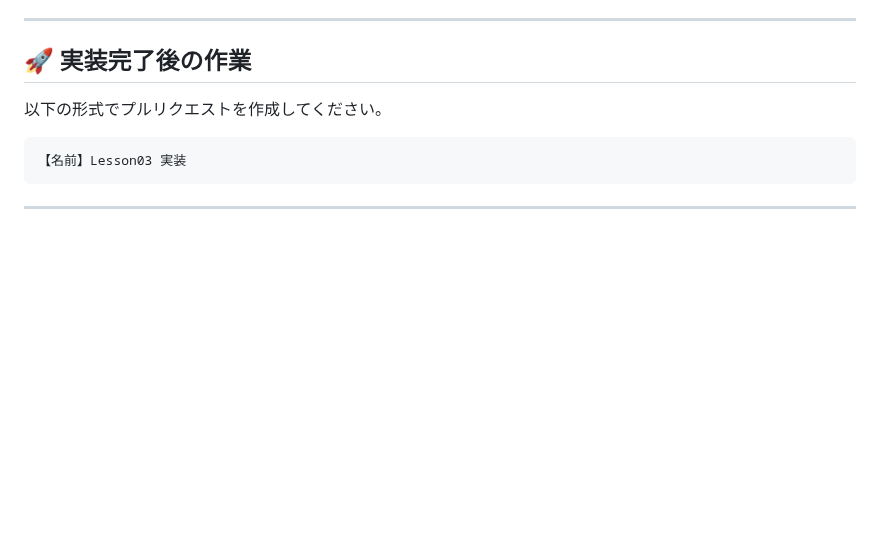
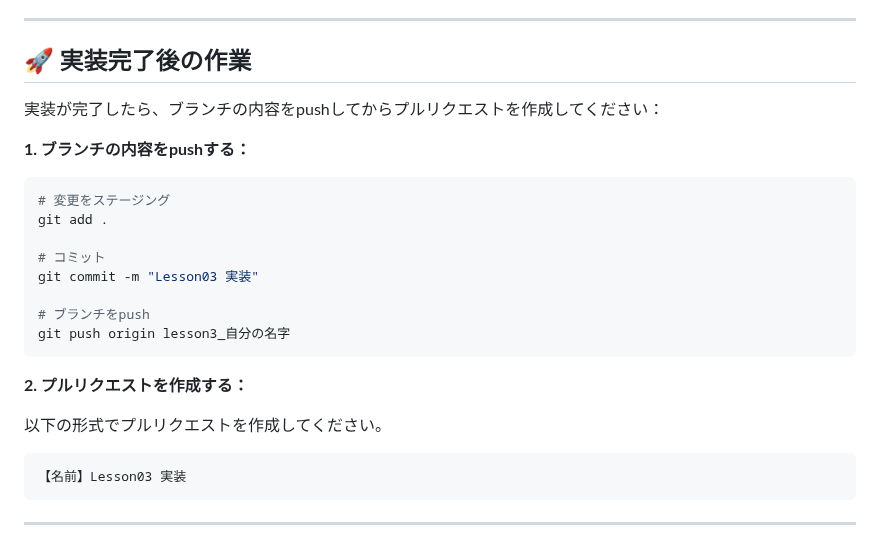
Before and after one commit to e-value/study-task-app-student, a Markdown page: LESSON3_README.md, the part around the change. GitHub-like rendering; blank space fills up the shorter version.

Commit message:
READMEファイルにブランチpush手順を追加

````diff
--- a/LESSON3_README.md
+++ b/LESSON3_README.md
@@ -160,6 +160,23 @@ Service に移した後、以下を意識してください：
 
 ## 🚀 実装完了後の作業
 
+実装が完了したら、ブランチの内容をpushしてからプルリクエストを作成してください：
+
+**1. ブランチの内容をpushする：**
+
+```bash
+# 変更をステージング
+git add .
+
+# コミット
+git commit -m "Lesson03 実装"
+
+# ブランチをpush
+git push origin lesson3_自分の名字
+```
+
+**2. プルリクエストを作成する：**
+
 以下の形式でプルリクエストを作成してください。
 
 ```
````
Also changed, not shown: LESSON02.md (+18 -1 lines), LESSON1_README.md (+18 -1 lines).
